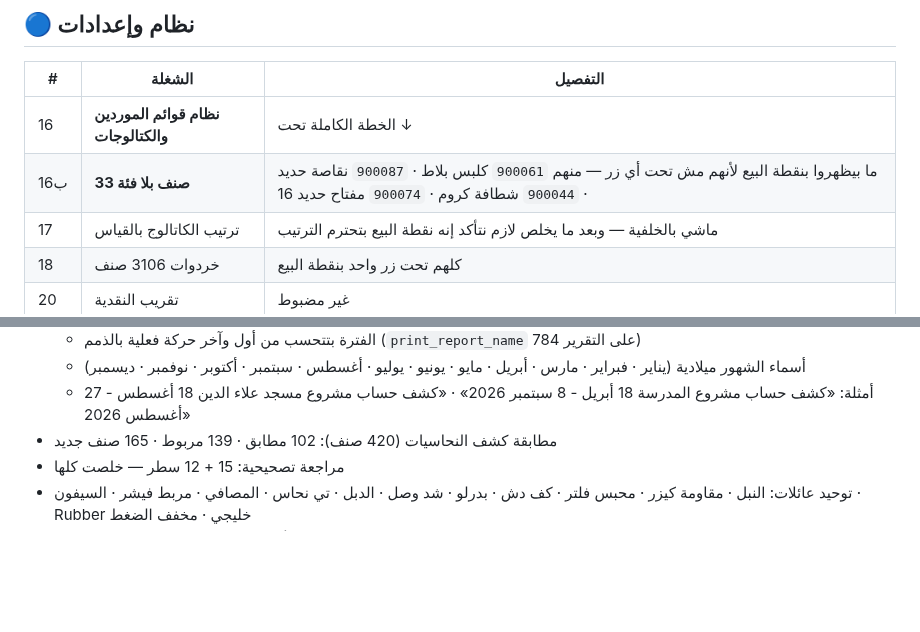
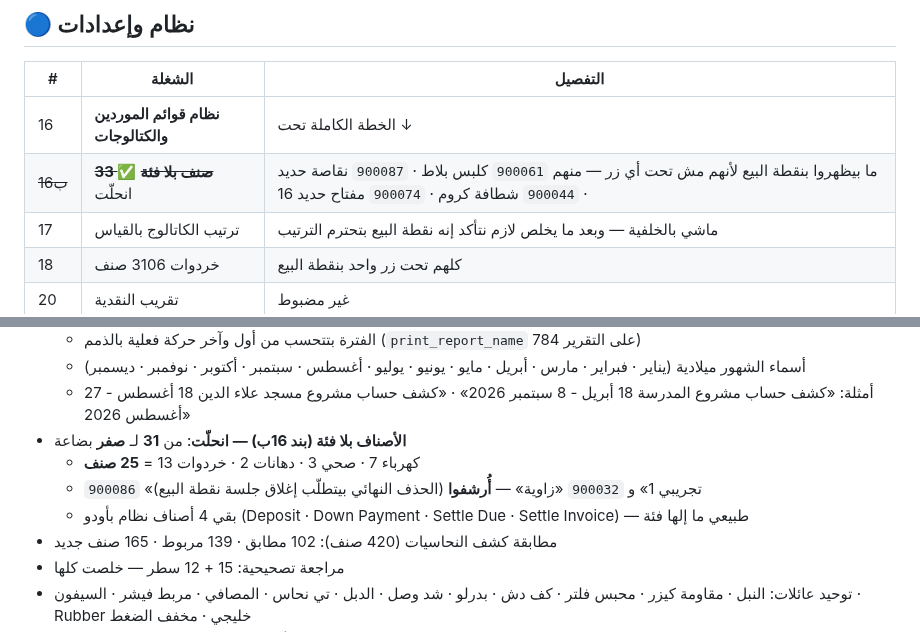
Before and after one commit to engineeringjo-dev/Fam-Bam, a Markdown page: قائمة_المهام.md, 2 parts joined by grey strips. Drawn GitHub-style; blank space fills up the shorter version.

Commit message:
تصنيف الأصناف بلا فئة: 25 صنف + أرشفة صنفين
- كهرباء 7 · صحي 3 · دهانات 2 · خردوات 13
- تجريبي 1 و زاوية أُرشفوا (الحذف موقوف على إغلاق جلسة نقطة البيع)
- ما بقي بلا فئة إلا 4 أصناف نظام

Co-Authored-By: Claude Opus 5 <noreply@anthropic.com>
Claude-Session: https://claude.ai/code/session_01UQajWt2cBKp776XpEzaHTL

```diff
--- a/قائمة_المهام.md
+++ b/قائمة_المهام.md
@@ -138,7 +138,7 @@
 | # | الشغلة | التفصيل |
 |---|---|---|
 | 16 | **نظام قوائم الموردين والكتالوجات** | الخطة الكاملة تحت ↓ |
-| 16ب | **33 صنف بلا فئة** | ما بيظهروا بنقطة البيع لأنهم مش تحت أي زر — منهم `900061` كلبس بلاط · `900087` نقاصة حديد · `900044` شطافة كروم · `900074` مفتاح حديد 16 |
+| ~~16ب~~ | ~~**33 صنف بلا فئة**~~ ✅ انحلّت | ما بيظهروا بنقطة البيع لأنهم مش تحت أي زر — منهم `900061` كلبس بلاط · `900087` نقاصة حديد · `900044` شطافة كروم · `900074` مفتاح حديد 16 |
 | 17 | ترتيب الكاتالوج بالقياس | ماشي بالخلفية — وبعد ما يخلص لازم نتأكد إنه نقطة البيع بتحترم الترتيب |
 | 18 | خردوات 3106 صنف | كلهم تحت زر واحد بنقطة البيع |
 | 20 | تقريب النقدية | غير مضبوط |
@@ -339,6 +339,10 @@
   - الفترة بتتحسب من أول وآخر حركة فعلية بالذمم (`print_report_name` على التقرير 784)
   - أسماء الشهور ميلادية (يناير · فبراير · مارس · أبريل · مايو · يونيو · يوليو · أغسطس · سبتمبر · أكتوبر · نوفمبر · ديسمبر)
   - أمثلة: «كشف حساب مشروع المدرسة 18 أبريل - 8 سبتمبر 2026» · «كشف حساب مشروع مسجد علاء الدين 18 أغسطس - 27 أغسطس 2026»
+- **الأصناف بلا فئة (بند 16ب) — انحلّت**: من **31** لـ **صفر** بضاعة
+  - كهرباء 7 · صحي 3 · دهانات 2 · خردوات 13 = **25 صنف**
+  - `900086` «تجريبي 1» و `900032` «زاوية» — **أُرشفوا** (الحذف النهائي بيتطلّب إغلاق جلسة نقطة البيع)
+  - بقي 4 أصناف نظام بأودو (Deposit · Down Payment · Settle Due · Settle Invoice) — طبيعي ما إلها فئة
 - مطابقة كشف النحاسيات (420 صنف): 102 مطابق · 139 مربوط · 165 صنف جديد
 - مراجعة تصحيحية: 15 + 12 سطر — خلصت كلها
 - توحيد عائلات: النبل · مقاومة كيزر · محبس فلتر · كف دش · بدرلو · شد وصل · الدبل · تي نحاس · المصافي · مربط فيشر · السيفون · Rubber خليجي · مخفف الضغط
```
